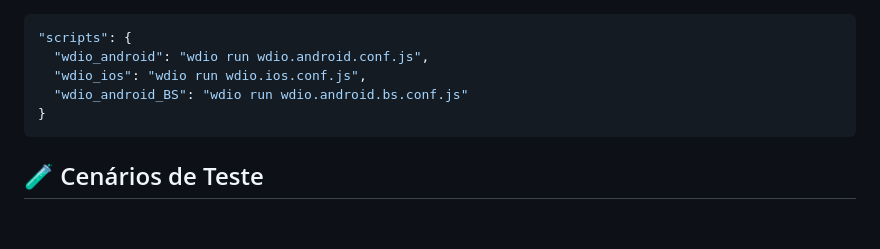
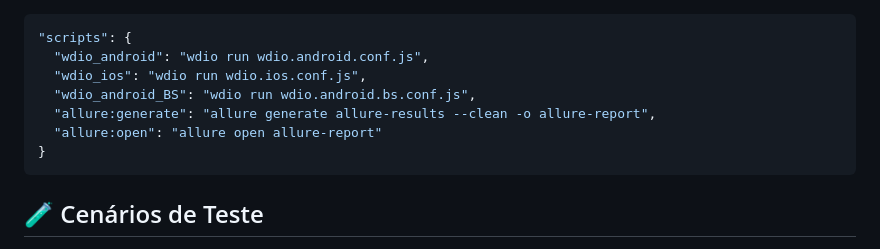
Before and after one commit to strMarlon/automacao-webdriverIO, a Markdown page: README.md, the part around the change. GitHub-like rendering; blank space fills up the shorter version.

````diff
--- a/README.md
+++ b/README.md
@@ -52,7 +52,9 @@ Marlon Amorim
 "scripts": {
   "wdio_android": "wdio run wdio.android.conf.js",
   "wdio_ios": "wdio run wdio.ios.conf.js",
-  "wdio_android_BS": "wdio run wdio.android.bs.conf.js"
+  "wdio_android_BS": "wdio run wdio.android.bs.conf.js",
+  "allure:generate": "allure generate allure-results --clean -o allure-report",
+  "allure:open": "allure open allure-report"
 }
 ```
 
````
